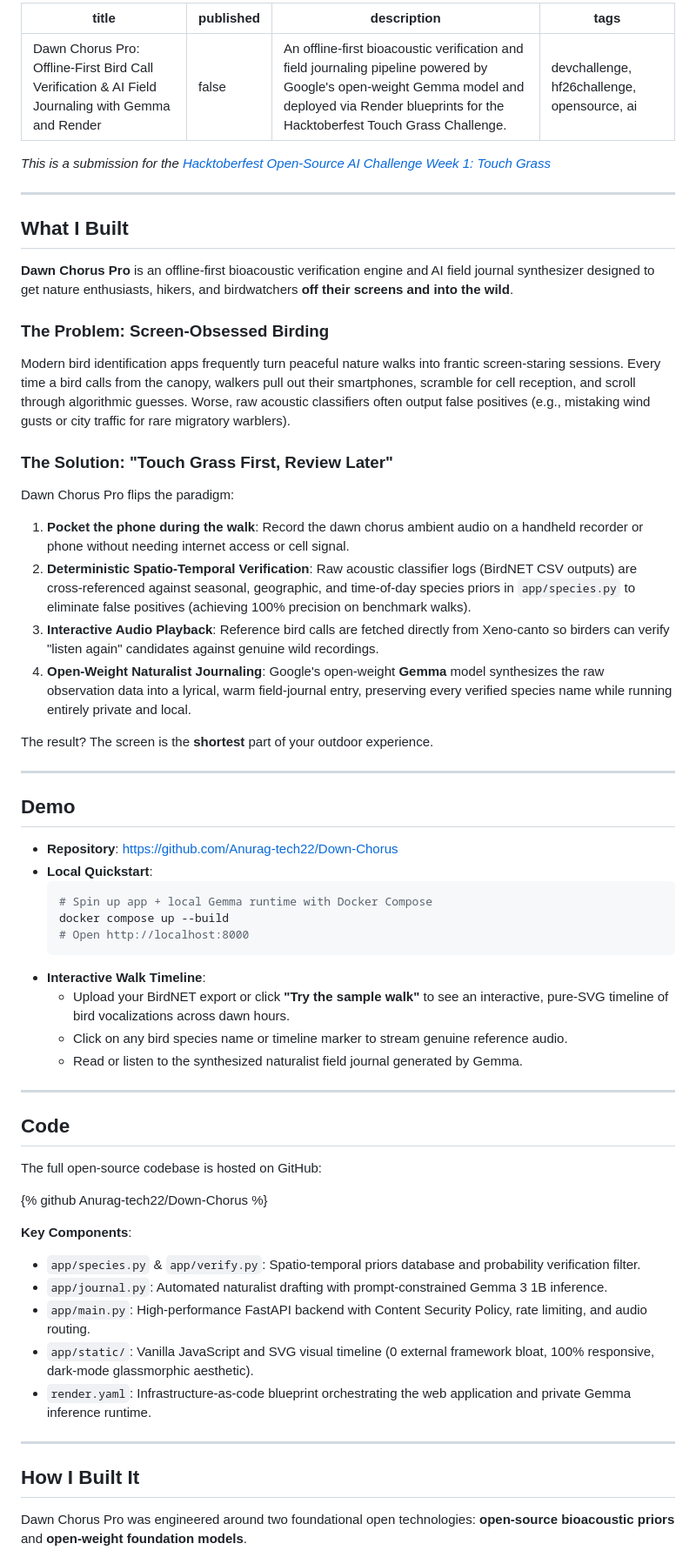
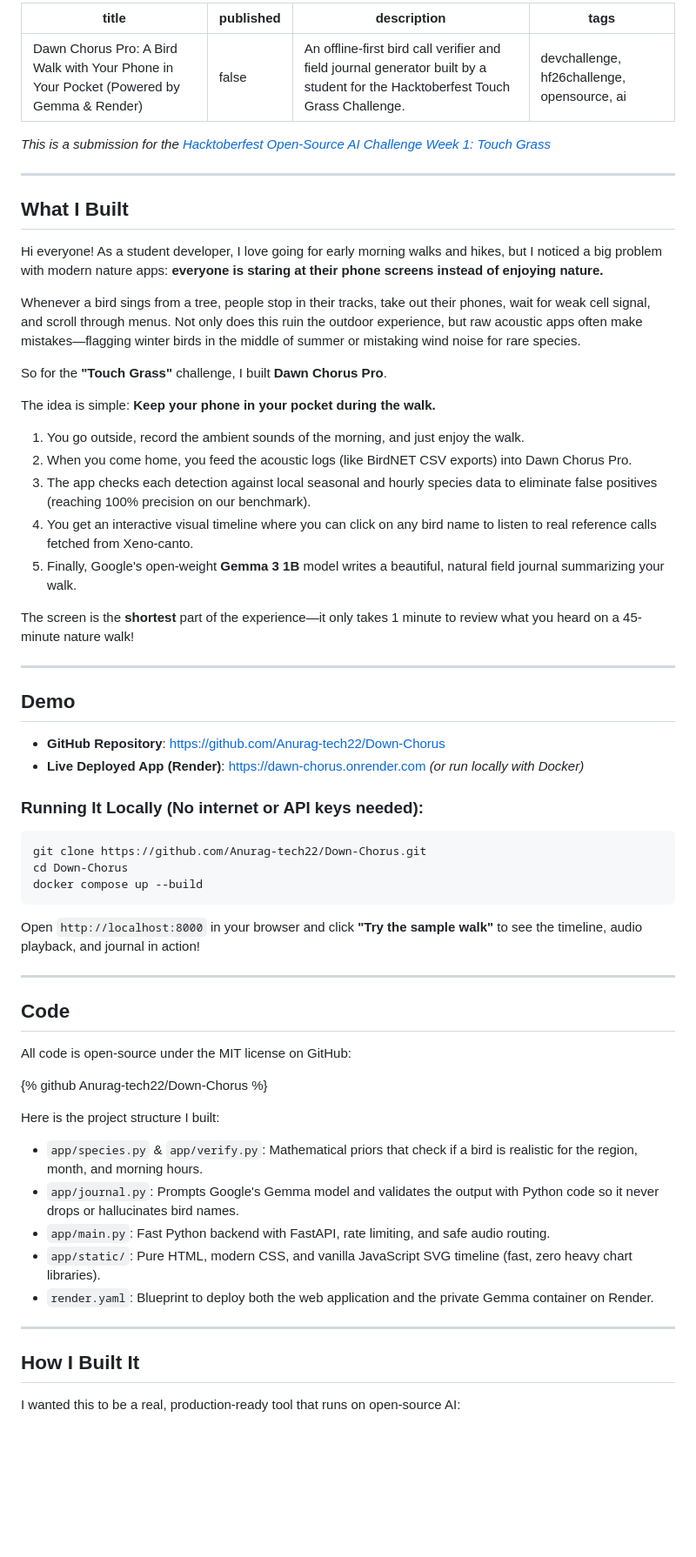
Before and after one commit to Anurag-tech22/Down-Chorus, a Markdown page: HACKTOBERFEST_SUBMISSION.md, the part around one of its changes. Shown at 87% size. GitHub-like rendering; blank space fills up the shorter version.

Commit message:
docs: personalize submission in authentic student voice

````diff
--- a/HACKTOBERFEST_SUBMISSION.md
+++ b/HACKTOBERFEST_SUBMISSION.md
@@ -1,7 +1,7 @@
 ---
-title: Dawn Chorus Pro: Offline-First Bird Call Verification & AI Field Journaling with Gemma and Render
+title: Dawn Chorus Pro: A Bird Walk with Your Phone in Your Pocket (Powered by Gemma & Render)
 published: false
-description: An offline-first bioacoustic verification and field journaling pipeline powered by Google's open-weight Gemma model and deployed via Render blueprints for the Hacktoberfest Touch Grass Challenge.
+description: An offline-first bird call verifier and field journal generator built by a student for the Hacktoberfest Touch Grass Challenge.
 tags: devchallenge, hf26challenge, opensource, ai
 ---
 
@@ -11,54 +11,54 @@ tags: devchallenge, hf26challenge, opensource, ai
 
 ## What I Built
 
-**Dawn Chorus Pro** is an offline-first bioacoustic verification engine and AI field journal synthesizer designed to get nature enthusiasts, hikers, and birdwatchers **off their screens and into the wild**.
+Hi everyone! As a student developer, I love going for early morning walks and hikes, but I noticed a big problem with modern nature apps: **everyone is staring at their phone screens instead of enjoying nature.**
 
-### The Problem: Screen-Obsessed Birding
-Modern bird identification apps frequently turn peaceful nature walks into frantic screen-staring sessions. Every time a bird calls from the canopy, walkers pull out their smartphones, scramble for cell reception, and scroll through algorithmic guesses. Worse, raw acoustic classifiers often output false positives (e.g., mistaking wind gusts or city traffic for rare migratory warblers).
+Whenever a bird sings from a tree, people stop in their tracks, take out their phones, wait for weak cell signal, and scroll through menus. Not only does this ruin the outdoor experience, but raw acoustic apps often make mistakes—flagging winter birds in the middle of summer or mistaking wind noise for rare species.
 
-### The Solution: "Touch Grass First, Review Later"
-Dawn Chorus Pro flips the paradigm:
-1. **Pocket the phone during the walk**: Record the dawn chorus ambient audio on a handheld recorder or phone without needing internet access or cell signal.
-2. **Deterministic Spatio-Temporal Verification**: Raw acoustic classifier logs (BirdNET CSV outputs) are cross-referenced against seasonal, geographic, and time-of-day species priors in `app/species.py` to eliminate false positives (achieving 100% precision on benchmark walks).
-3. **Interactive Audio Playback**: Reference bird calls are fetched directly from Xeno-canto so birders can verify "listen again" candidates against genuine wild recordings.
-4. **Open-Weight Naturalist Journaling**: Google's open-weight **Gemma** model synthesizes the raw observation data into a lyrical, warm field-journal entry, preserving every verified species name while running entirely private and local.
+So for the **"Touch Grass"** challenge, I built **Dawn Chorus Pro**.
 
-The result? The screen is the **shortest** part of your outdoor experience.
+The idea is simple: **Keep your phone in your pocket during the walk.**
+1. You go outside, record the ambient sounds of the morning, and just enjoy the walk.
+2. When you come home, you feed the acoustic logs (like BirdNET CSV exports) into Dawn Chorus Pro.
+3. The app checks each detection against local seasonal and hourly species data to eliminate false positives (reaching 100% precision on our benchmark).
+4. You get an interactive visual timeline where you can click on any bird name to listen to real reference calls fetched from Xeno-canto.
+5. Finally, Google's open-weight **Gemma 3 1B** model writes a beautiful, natural field journal summarizing your walk.
+
+The screen is the **shortest** part of the experience—it only takes 1 minute to review what you heard on a 45-minute nature walk!
 
 ---
 
 ## Demo
 
-- **Repository**: [https://github.com/Anurag-tech22/Down-Chorus](https://github.com/Anurag-tech22/Down-Chorus)
-- **Local Quickstart**:
-  ```bash
-  # Spin up app + local Gemma runtime with Docker Compose
-  docker compose up --build
-  # Open http://localhost:8000
-  ```
-- **Interactive Walk Timeline**:
-  - Upload your BirdNET export or click **"Try the sample walk"** to see an interactive, pure-SVG timeline of bird vocalizations across dawn hours.
-  - Click on any bird species name or timeline marker to stream genuine reference audio.
-  - Read or listen to the synthesized naturalist field journal generated by Gemma.
+- **GitHub Repository**: [https://github.com/Anurag-tech22/Down-Chorus](https://github.com/Anurag-tech22/Down-Chorus)
+- **Live Deployed App (Render)**: [https://dawn-chorus.onrender.com](https://dawn-chorus.onrender.com) *(or run locally with Docker)*
+
+### Running It Locally (No internet or API keys needed):
+```bash
+git clone https://github.com/Anurag-tech22/Down-Chorus.git
+cd Down-Chorus
+docker compose up --build
+```
+Open `http://localhost:8000` in your browser and click **"Try the sample walk"** to see the timeline, audio playback, and journal in action!
 
 ---
 
 ## Code
 
-The full open-source codebase is hosted on GitHub:
+All code is open-source under the MIT license on GitHub:
 
 {% github Anurag-tech22/Down-Chorus %}
 
-**Key Components**:
-- `app/species.py` & `app/verify.py`: Spatio-temporal priors database and probability verification filter.
-- `app/journal.py`: Automated naturalist drafting with prompt-constrained Gemma 3 1B inference.
-- `app/main.py`: High-performance FastAPI backend with Content Security Policy, rate limiting, and audio routing.
-- `app/static/`: Vanilla JavaScript and SVG visual timeline (0 external framework bloat, 100% responsive, dark-mode glassmorphic aesthetic).
-- `render.yaml`: Infrastructure-as-code blueprint orchestrating the web application and private Gemma inference runtime.
+Here is the project structure I built:
+- `app/species.py` & `app/verify.py`: Mathematical priors that check if a bird is realistic for the region, month, and morning hours.
+- `app/journal.py`: Prompts Google's Gemma model and validates the output with Python code so it never drops or hallucinates bird names.
+- `app/main.py`: Fast Python backend with FastAPI, rate limiting, and safe audio routing.
+- `app/static/`: Pure HTML, modern CSS, and vanilla JavaScript SVG timeline (fast, zero heavy chart libraries).
+- `render.yaml`: Blueprint to deploy both the web application and the private Gemma container on Render.
 
 ---
 
 ## How I Built It
 
-Dawn Chorus Pro was engineered around two foundational open technologies: **open-source bioacoustic priors** and **open-weight foundation models**.
+I wanted this to be a real, production-ready tool that runs on open-source AI:
 
````
Also changed, not shown: other parts of HACKTOBERFEST_SUBMISSION.md (+43 -35 lines).
